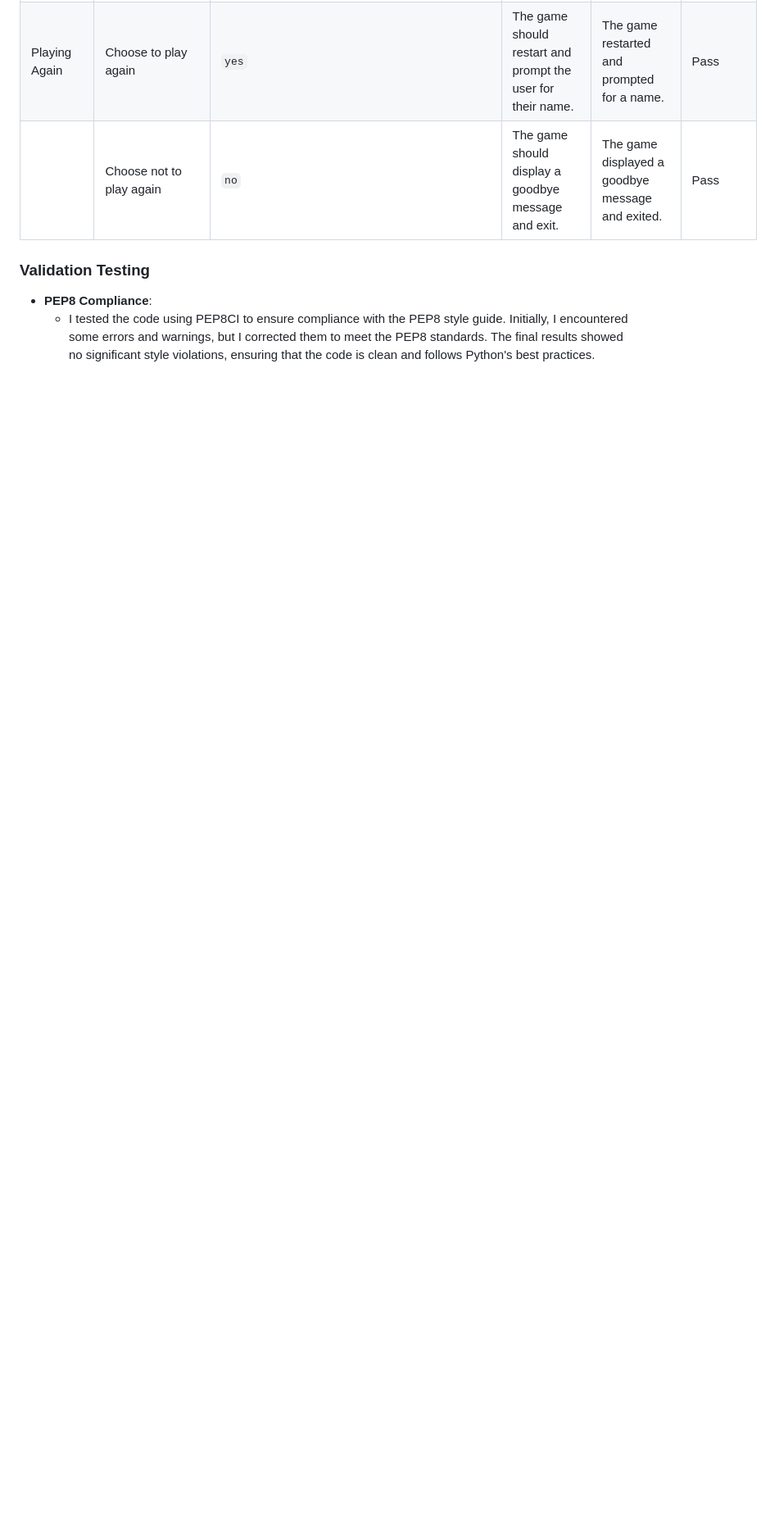
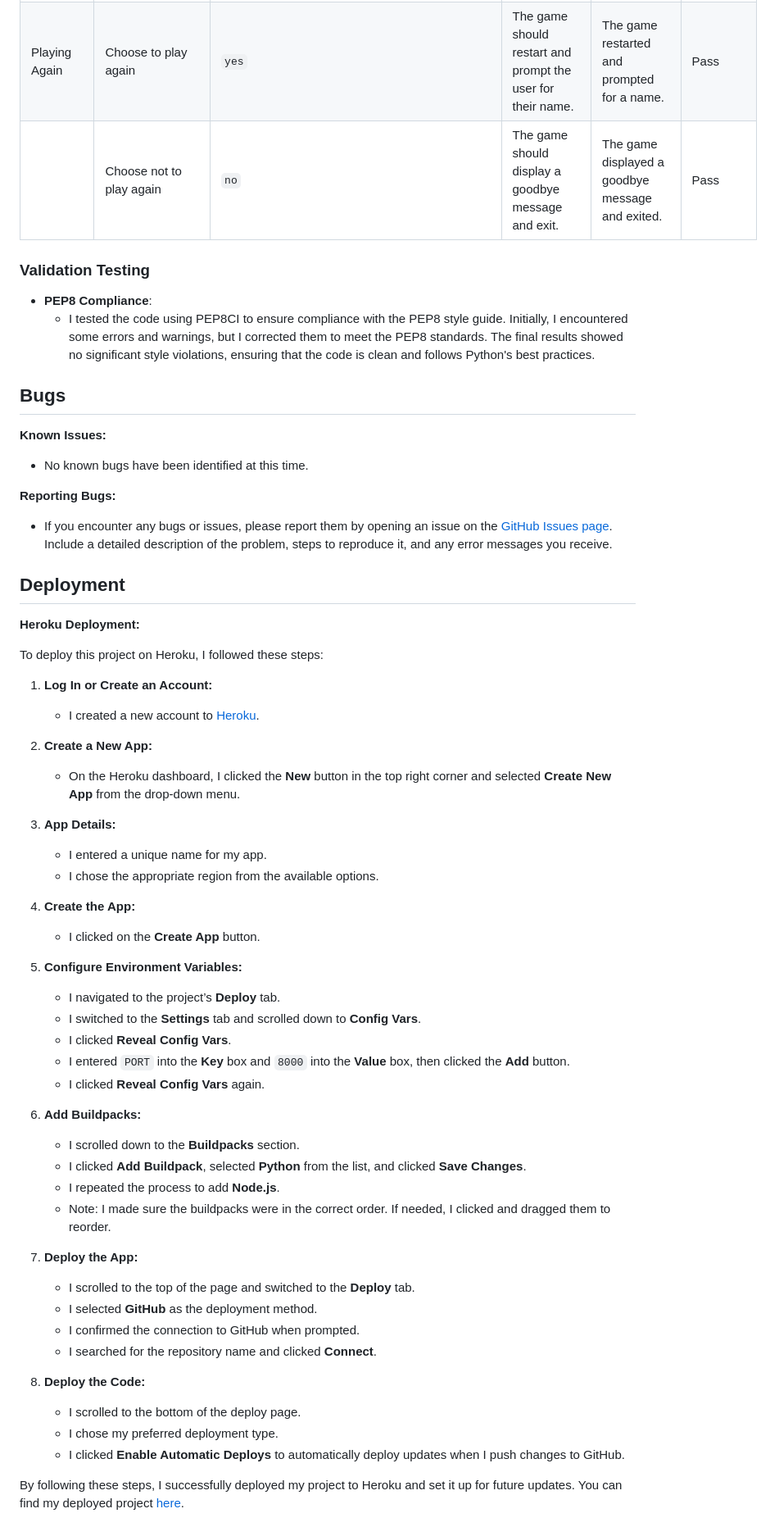
Before and after one commit to Olala2024/project-3, a Markdown page: README.md, the part around the change. Shown: that part at 82% size. GitHub-like rendering; blank space fills up the shorter version.

Commit message:
Update bugs and deployment sections of README.md

```diff
--- a/README.md
+++ b/README.md
@@ -182,3 +182,56 @@ Testing is an integral part of ensuring that the Hangman game functions correctl
 
 - **PEP8 Compliance**:
   - I tested the code using PEP8CI to ensure compliance with the PEP8 style guide. Initially, I encountered some errors and warnings, but I corrected them to meet the PEP8 standards. The final results showed no significant style violations, ensuring that the code is clean and follows Python's best practices.
+
+## Bugs
+
+**Known Issues:**
+- No known bugs have been identified at this time.
+
+**Reporting Bugs:**
+- If you encounter any bugs or issues, please report them by opening an issue on the [GitHub Issues page](https://github.com/Olala2024/project-3/issues). Include a detailed description of the problem, steps to reproduce it, and any error messages you receive.
+
+## Deployment
+
+**Heroku Deployment:**
+
+To deploy this project on Heroku, I followed these steps:
+
+1. **Log In or Create an Account:**
+   - I created a new account to [Heroku](https://www.heroku.com/home).
+
+2. **Create a New App:**
+   - On the Heroku dashboard, I clicked the **New** button in the top right corner and selected **Create New App** from the drop-down menu.
+
+3. **App Details:**
+   - I entered a unique name for my app.
+   - I chose the appropriate region from the available options.
+
+4. **Create the App:**
+   - I clicked on the **Create App** button.
+
+5. **Configure Environment Variables:**
+   - I navigated to the project’s **Deploy** tab.
+   - I switched to the **Settings** tab and scrolled down to **Config Vars**.
+   - I clicked **Reveal Config Vars**.
+   - I entered `PORT` into the **Key** box and `8000` into the **Value** box, then clicked the **Add** button.
+   - I clicked **Reveal Config Vars** again.
+
+6. **Add Buildpacks:**
+   - I scrolled down to the **Buildpacks** section.
+   - I clicked **Add Buildpack**, selected **Python** from the list, and clicked **Save Changes**.
+   - I repeated the process to add **Node.js**.
+   - Note: I made sure the buildpacks were in the correct order. If needed, I clicked and dragged them to reorder.
+
+7. **Deploy the App:**
+   - I scrolled to the top of the page and switched to the **Deploy** tab.
+   - I selected **GitHub** as the deployment method.
+   - I confirmed the connection to GitHub when prompted.
+   - I searched for the repository name and clicked **Connect**.
+
+8. **Deploy the Code:**
+   - I scrolled to the bottom of the deploy page.
+   - I chose my preferred deployment type.
+   - I clicked **Enable Automatic Deploys** to automatically deploy updates when I push changes to GitHub.
+
+By following these steps, I successfully deployed my project to Heroku and set it up for future updates. You can find my deployed project [here](https://project-3-hangman-beda00e72a3a.herokuapp.com/).
```
